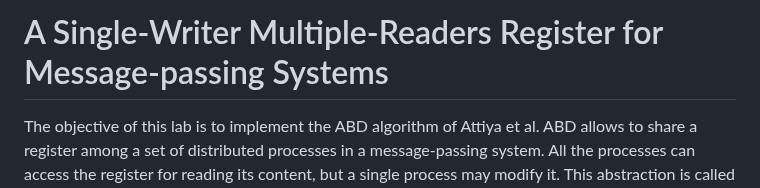
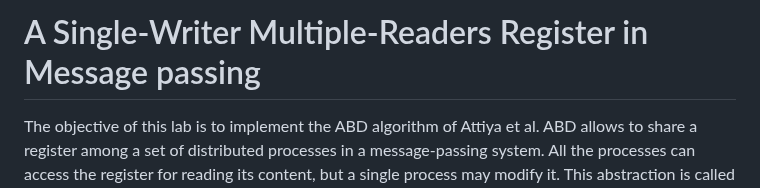
Before and after one commit to otrack/cloud-computing-infrastructures, a Markdown page: abd/README.md, the part around the change. Rendered like a GitHub page.

```diff
--- a/abd/README.md
+++ b/abd/README.md
@@ -1,4 +1,4 @@
-# A Single-Writer Multiple-Readers Register for Message-passing Systems
+# A Single-Writer Multiple-Readers Register in Message passing
 
 The objective of this lab is to implement the ABD algorithm of Attiya et al.
 ABD allows to share a register among a set of distributed processes in a message-passing system.
```
